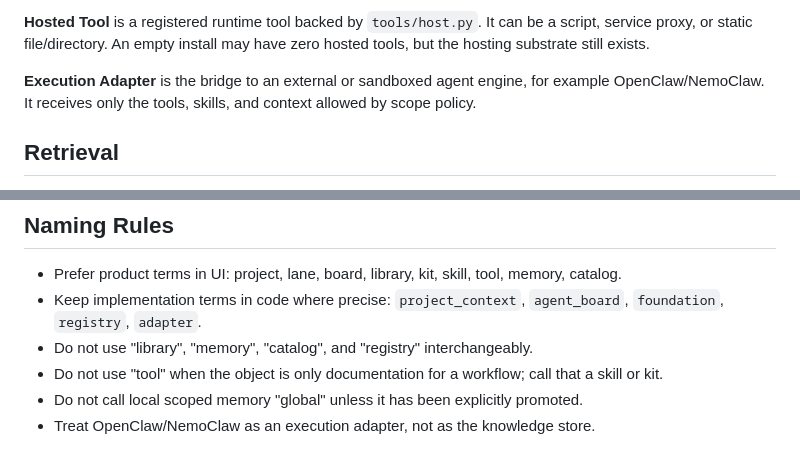
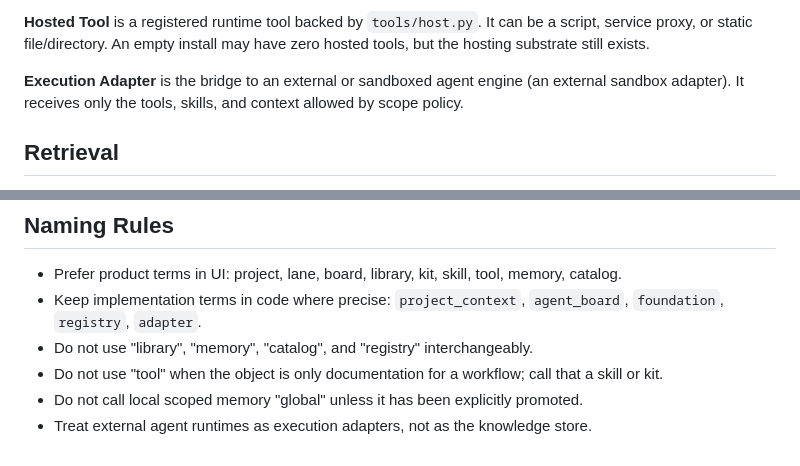
Before and after one commit to ARC-907/knowledge-engine, a Markdown page: 02-dev-docs/GLOSSARY.md, 2 parts joined by grey strips. Rendered like a GitHub page.

Commit message:
docs: describe execution adapters generically
Replace third-party product names in the architecture source table and
the glossary with a neutral description of external sandbox/execution
adapters. Meaning of the entries is unchanged.

Co-Authored-By: Claude Opus 5.5 <noreply@anthropic.com>
Claude-Session: https://claude.ai/code/session_01MbNLsffXMH3ebzy7a4cQro

```diff
--- a/02-dev-docs/GLOSSARY.md
+++ b/02-dev-docs/GLOSSARY.md
@@ -67,8 +67,8 @@ scripts, services, static resources, or sandbox-exposed actions.
 be a script, service proxy, or static file/directory. An empty install may have
 zero hosted tools, but the hosting substrate still exists.
 
-**Execution Adapter** is the bridge to an external or sandboxed agent engine,
-for example OpenClaw/NemoClaw. It receives only the tools, skills, and context
+**Execution Adapter** is the bridge to an external or sandboxed agent engine
+(an external sandbox adapter). It receives only the tools, skills, and context
 allowed by scope policy.
 
 ## Retrieval
@@ -99,4 +99,4 @@ requires selected sources, selected scopes, policy approval, and traceability.
   that a skill or kit.
 - Do not call local scoped memory "global" unless it has been explicitly
   promoted.
-- Treat OpenClaw/NemoClaw as an execution adapter, not as the knowledge store.
+- Treat external agent runtimes as execution adapters, not as the knowledge store.
```
Also changed, not shown: 02-dev-docs/ARCHITECTURE.md (+1 -1 lines).
